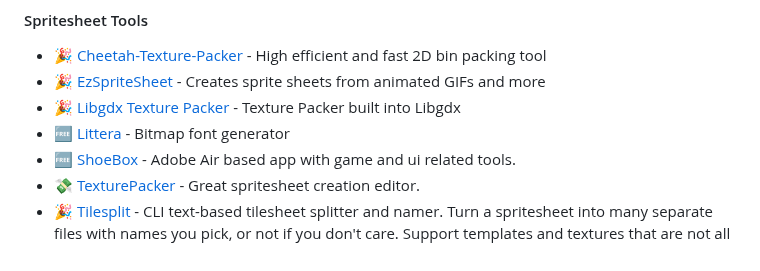
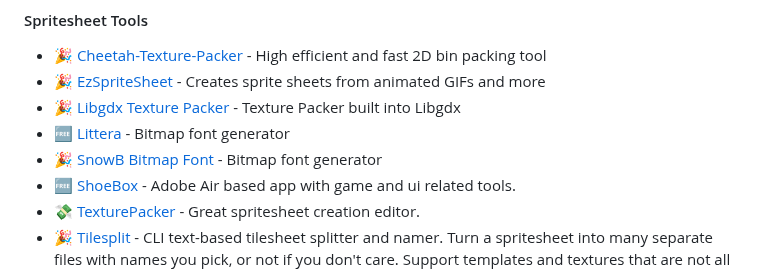
Before and after one commit to ellisonleao/magictools, a Markdown page: README.md, the part around the change. Rendered like a GitHub page.

Commit message:
Update README.md
Added SnowB Bitmap Font Generator

```diff
--- a/README.md
+++ b/README.md
@@ -87,6 +87,7 @@ _Great graphics placeholders and tools to turn that squared game into a picasso
 - :tada: [EzSpriteSheet](https://github.com/z64me/EzSpriteSheet) - Creates sprite sheets from animated GIFs and more
 - :tada: [Libgdx Texture Packer](https://github.com/libgdx/libgdx/wiki/Texture-packer) - Texture Packer built into Libgdx
 - :free: [Littera](http://kvazars.com/littera) - Bitmap font generator
+- :tada: [SnowB Bitmap Font](https://snowb.org/) - Bitmap font generator
 - :free: [ShoeBox](http://renderhjs.net/shoebox/) - Adobe Air based app with game and ui related tools.
 - :money_with_wings: [TexturePacker](https://www.codeandweb.com/texturepacker) - Great spritesheet creation editor.
 - :tada: [Tilesplit](https://github.com/AlexPoulsen/tilesplit) - CLI text-based tilesheet splitter and namer. Turn a spritesheet into many separate files with names you pick, or not if you don't care. Support templates and textures that are not all the same size.
```
